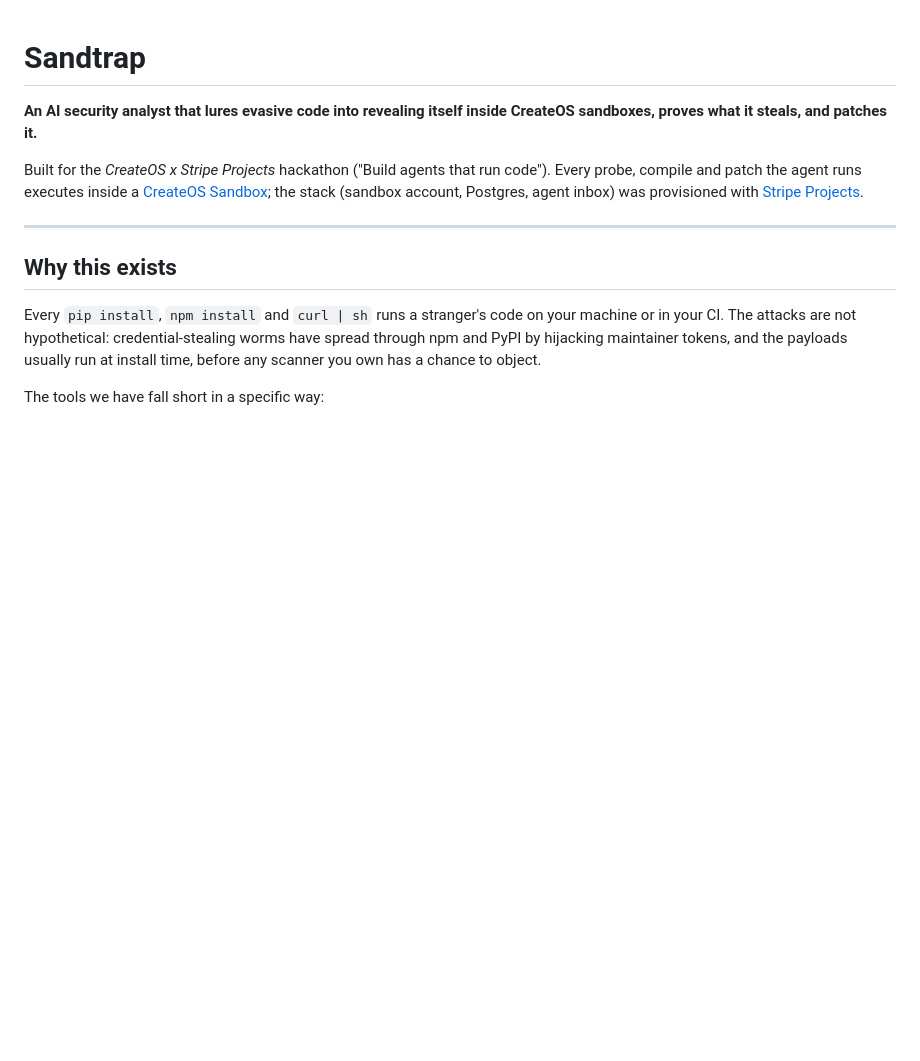
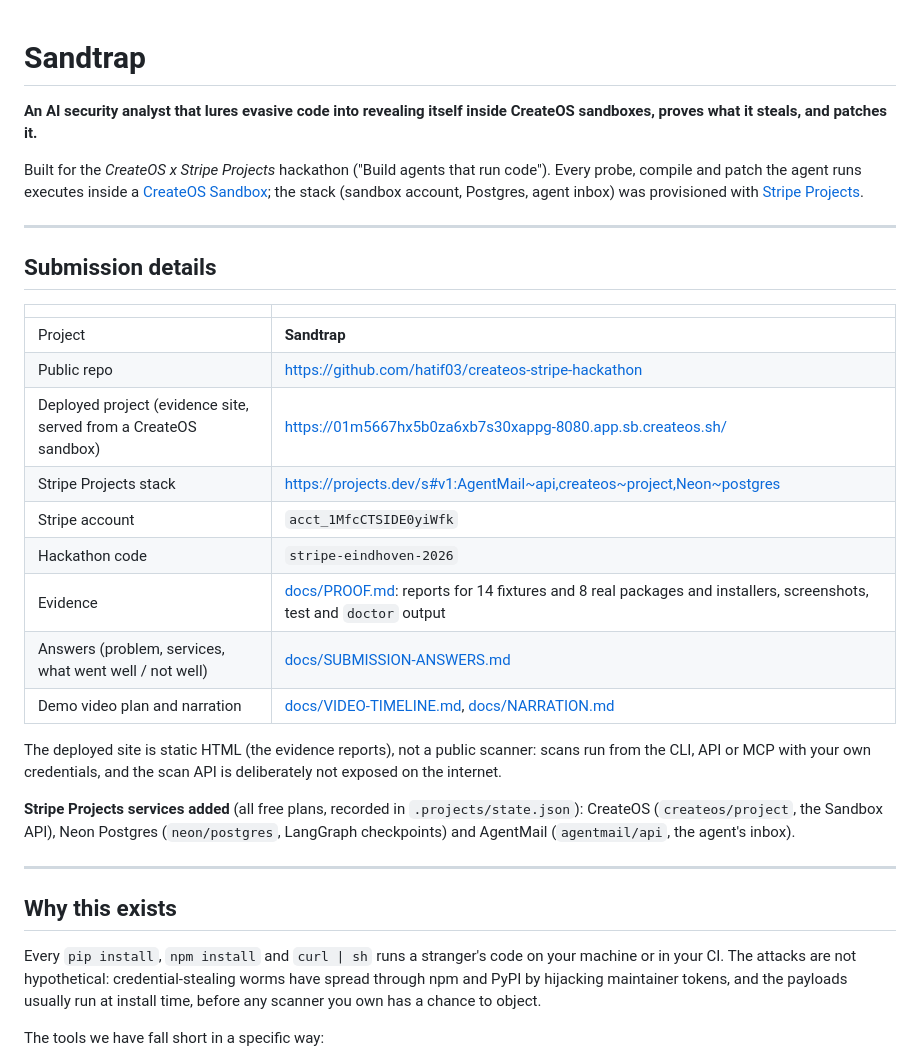
Before and after one commit to hatif03/createos-stripe-hackathon, a Markdown page: README.md, the part around the change. Drawn GitHub-style; blank space fills up the shorter version.

Commit message:
docs: README submission details (repo, deployed site, stack URL, services, evidence links)
Co-Authored-By: Claude Sonnet 5.5 <noreply@anthropic.com>

```diff
--- a/README.md
+++ b/README.md
@@ -5,6 +5,28 @@
 Built for the *CreateOS x Stripe Projects* hackathon ("Build agents that run code"). Every probe, compile and patch the agent runs
 executes inside a [CreateOS Sandbox](https://createos.sh/docs/Sandbox); the stack (sandbox account, Postgres, agent inbox) was provisioned
 with [Stripe Projects](https://docs.stripe.com/projects).
+
+---
+
+## Submission details
+
+| | |
+| --- | --- |
+| Project | **Sandtrap** |
+| Public repo | https://github.com/hatif03/createos-stripe-hackathon |
+| Deployed project (evidence site, served from a CreateOS sandbox) | https://01m5667hx5b0za6xb7s30xappg-8080.app.sb.createos.sh/ |
+| Stripe Projects stack | https://projects.dev/s#v1:AgentMail~api,createos~project,Neon~postgres |
+| Stripe account | `acct_1MfcCTSIDE0yiWfk` |
+| Hackathon code | `stripe-eindhoven-2026` |
+| Evidence | [docs/PROOF.md](docs/PROOF.md): reports for 14 fixtures and 8 real packages and installers, screenshots, test and `doctor` output |
+| Answers (problem, services, what went well / not well) | [docs/SUBMISSION-ANSWERS.md](docs/SUBMISSION-ANSWERS.md) |
+| Demo video plan and narration | [docs/VIDEO-TIMELINE.md](docs/VIDEO-TIMELINE.md), [docs/NARRATION.md](docs/NARRATION.md) |
+
+The deployed site is static HTML (the evidence reports), not a public scanner: scans run from the CLI, API or MCP with your own credentials,
+and the scan API is deliberately not exposed on the internet.
+
+**Stripe Projects services added** (all free plans, recorded in `.projects/state.json`): CreateOS (`createos/project`, the Sandbox API),
+Neon Postgres (`neon/postgres`, LangGraph checkpoints) and AgentMail (`agentmail/api`, the agent's inbox).
 
 ---
 
```
